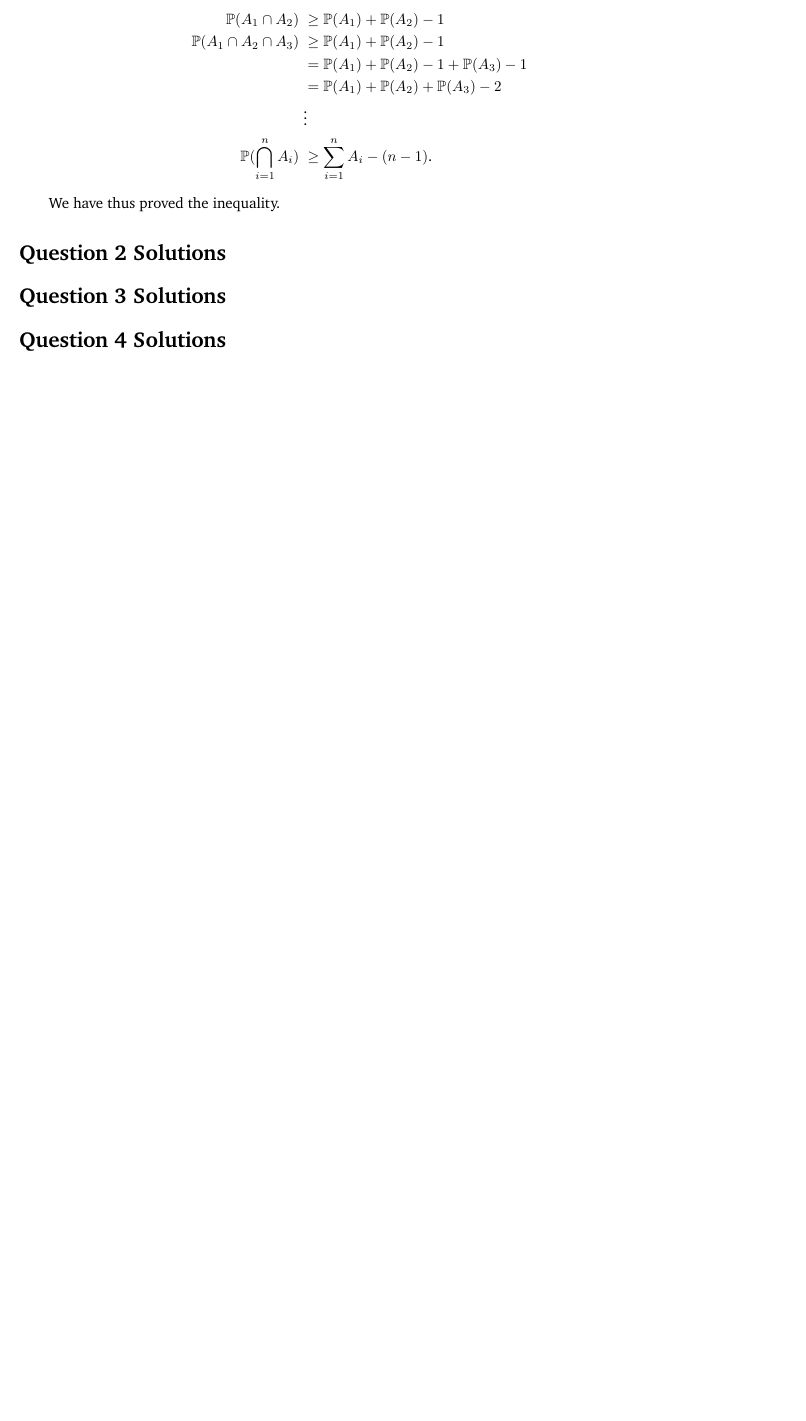
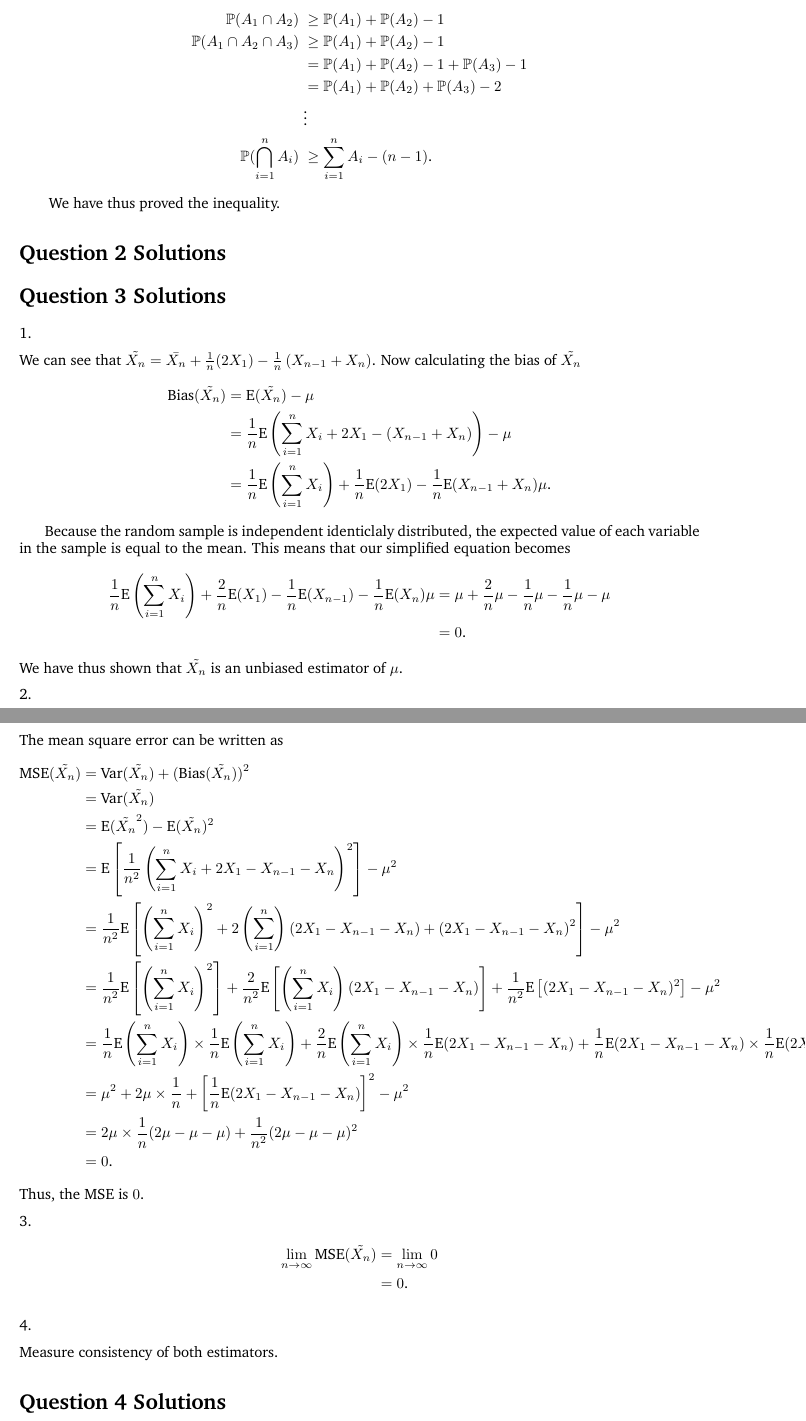
Before and after one commit to iFangg/2901grpAssign, a LaTeX document (main.tex): part of page 2 of 2 before the commit and two parts of pages 2 and 3 of 3 after it, the two joined at a grey line, cut so that both start at the same text, the shorter picture padded with empty space. Compiled offline with pdfLaTeX.

Commit message:
first completed draft of q3

```diff
--- a/main.tex
+++ b/main.tex
@@ -109,7 +109,47 @@ Using the previous proven inequality,
 
 
 \section*{Question 3 Solutions} % Unnumbered section
+1.
 
+We can see that $\tilde{X_n} = \bar{X_n} + \frac{1}{n}(2X_1)-\frac{1}{n}\left(X_{n-1}+X_n\right)$. Now calculating the bias of $\tilde{X_n}$
+\begin{align*}
+    \mbox{Bias}(\tilde{X_n}) &=\mbox{E}(\tilde{X_n})-\mu\\
+    &= \frac{1}{n}\mbox{E}\left(\sum_{i = 1}^{n}X_i + 2X_1 - (X_{n-1}+X_n)\right)-\mu\\
+    &= \frac{1}{n}\mbox{E}\left(\sum_{i = 1}^{n}X_i\right)+\frac{1}{n}\mbox{E}(2X_1)-\frac{1}{n}\mbox{E}(X_{n-1}+X_n)\mu\mbox{.}
+\end{align*}
+\hspace*{6mm}Because the random sample is independent identiclaly distributed, the expected value of each variable in the sample is equal to the mean. This means that our simplified equation becomes
+\begin{align*}
+    \frac{1}{n}\mbox{E}\left(\sum_{i = 1}^{n}X_i\right)+\frac{2}{n}\mbox{E}(X_1)-\frac{1}{n}\mbox{E}(X_{n-1})-\frac{1}{n}\mbox{E}(X_n)\mu &= \mu + \frac{2}{n}\mu -\frac{1}{n}\mu -\frac{1}{n}\mu -\mu\\
+    &= 0\mbox{.}
+\end{align*}
+We have thus shown that $\tilde{X_n}$ is an unbiased estimator of $\mu$.
+
+2.
+
+The mean square error can be written as
+\begin{align*}
+    \mbox{MSE}(\tilde{X_n}) &= \mbox{Var}(\tilde{X_n})+(\mbox{Bias}(\tilde{X_n}))^2\\
+    &= \mbox{Var}(\tilde{X_n})\\
+    &= \mbox{E}(\tilde{X_n}^2)-\mbox{E}(\tilde{X_n})^2\\
+    &= \mbox{E}\left[\frac{1}{n^2}\left(\sum_{i = 1}^{n}X_i + 2X_1-X_{n-1}-X_n\right)^2\right] - \mu^2\\
+    &= \frac{1}{n^2}\mbox{E}\left[\left(\sum_{i = 1}^{n}X_i\right)^2 + 2\left(\sum_{i = 1}^{n}\right)(2X_1 - X_{n - 1} - X_n) + (2X_1 - X_{n - 1} - X_n)^2\right] - \mu^2\\
+    &= \frac{1}{n^2}\mbox{E}\left[\left(\sum_{i = 1}^{n}X_i\right)^2\right] + \frac{2}{n^2}\mbox{E}\left[\left(\sum_{i = 1}^{n}X_i\right)(2X_1-X_{n-1}-X_n)\right]+\frac{1}{n^2}\mbox{E}\left[(2X_1-X_{n-1}-X_n)^2\right] - \mu^2\\
+    &= \frac{1}{n}\mbox{E}\left(\sum_{i = 1}^{n}X_i\right)\times\frac{1}{n}\mbox{E}\left(\sum_{i = 1}^{n}X_i\right)+\frac{2}{n}\mbox{E}\left(\sum_{i = 1}^{n}X_i\right)\times\frac{1}{n}\mbox{E}(2X_1-X_{n-1}-X_n) + \frac{1}{n}\mbox{E}(2X_1-X_{n-1}-X_n)\times\frac{1}{n}\mbox{E}(2X_1-X_{n-1}-X_n) - \mu^2\\
+    &= \mu^2 + 2\mu\times\frac{1}{n} + \left[\frac{1}{n}\mbox{E}(2X_1-X_{n-1}-X_n)\right]^2 - \mu^2\\
+    &= 2\mu\times\frac{1}{n}(2\mu-\mu-\mu)+\frac{1}{n^2}(2\mu-\mu-\mu)^2\\
+    &= 0\mbox{.}
+\end{align*}
+Thus, the MSE is $0$.
+
+3.
+\begin{align*}
+    \lim_{n\rightarrow\infty}\mbox{MSE}(\tilde{X_n}) &= \lim_{n\rightarrow\infty}0\\
+    &= 0\mbox{.}
+\end{align*}
+
+4.
+
+Measure consistency of both estimators.
 
 \section*{Question 4 Solutions} % Unnumbered section
 
```
Also changed, not shown: main.pdf, 5 other files.
